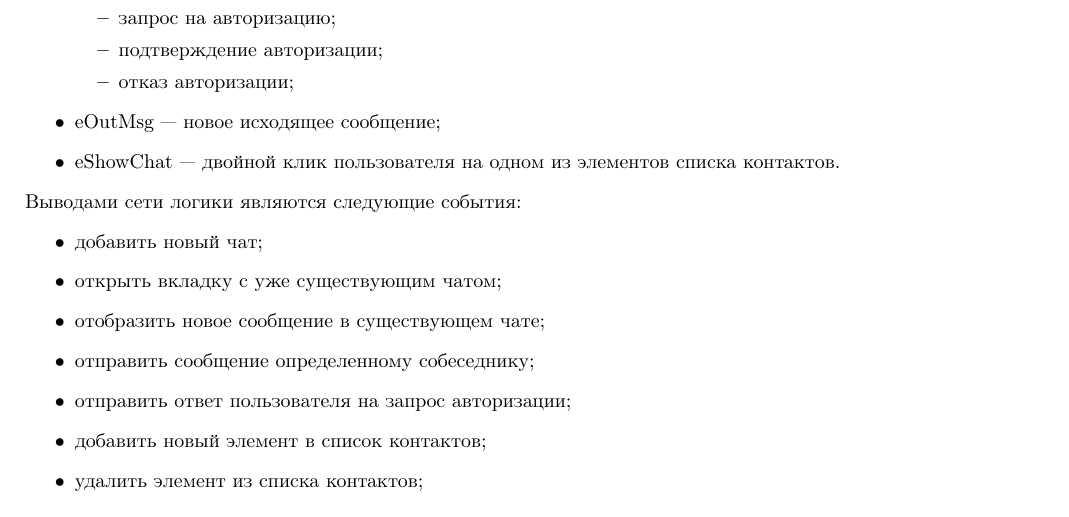
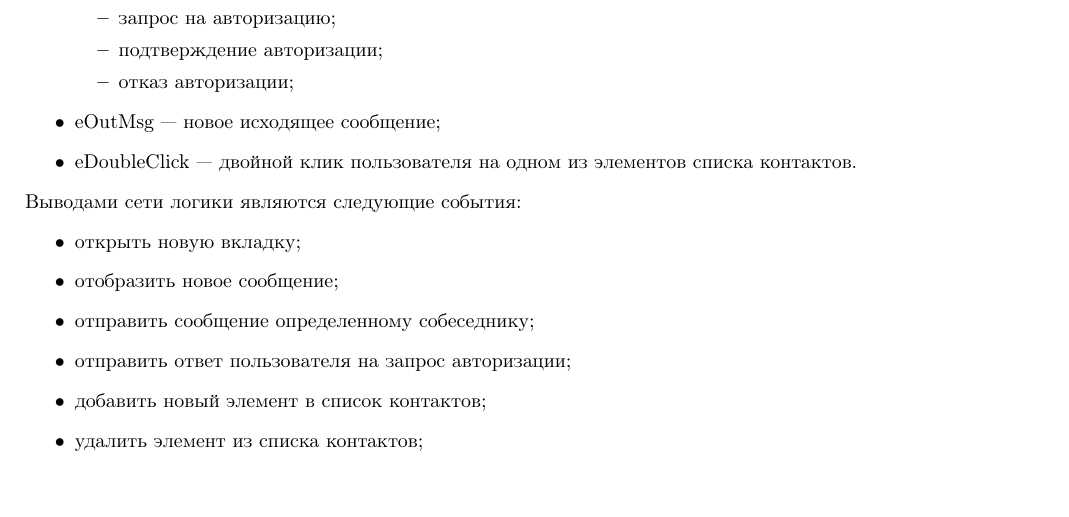
Before and after one commit to ademinn/reactive-jabber, a LaTeX document (report/main.tex, which reads report/impl.tex): part of page 4 of 4, cut so that both start at the same text. Compiled offline with pdfLaTeX; a LaTeX package or settings file that is missing is left out.

Commit message:
small fixes

```diff
--- a/report/impl.tex
+++ b/report/impl.tex
@@ -35,13 +35,12 @@
         \item отказ авторизации;
     \end{itemize}
     \item eOutMsg --- новое исходящее сообщение;
-    \item eShowChat --- двойной клик пользователя на одном из элементов списка контактов.
+    \item eDoubleClick --- двойной клик пользователя на одном из элементов списка контактов.
 \end{itemize}
 Выводами сети логики являются следующие события:
 \begin{itemize}
-    \item добавить новый чат;
-    \item открыть вкладку с уже существующим чатом;
-    \item отобразить новое сообщение в существующем чате;
+    \item открыть новую вкладку;
+    \item отобразить новое сообщение;
     \item отправить сообщение определенному собеседнику;
     \item отправить ответ пользователя на запрос авторизации;
     \item добавить новый элемент в список контактов;
```
